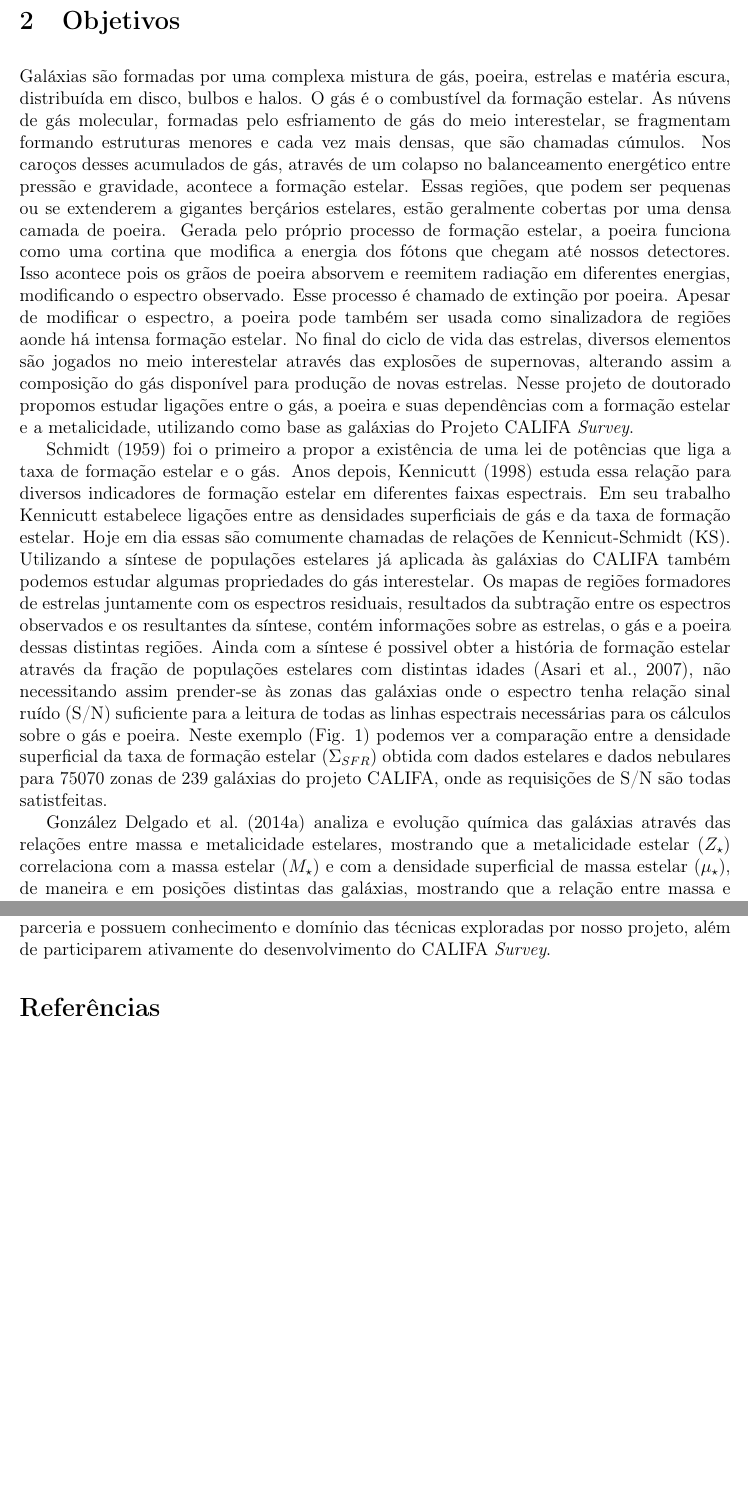
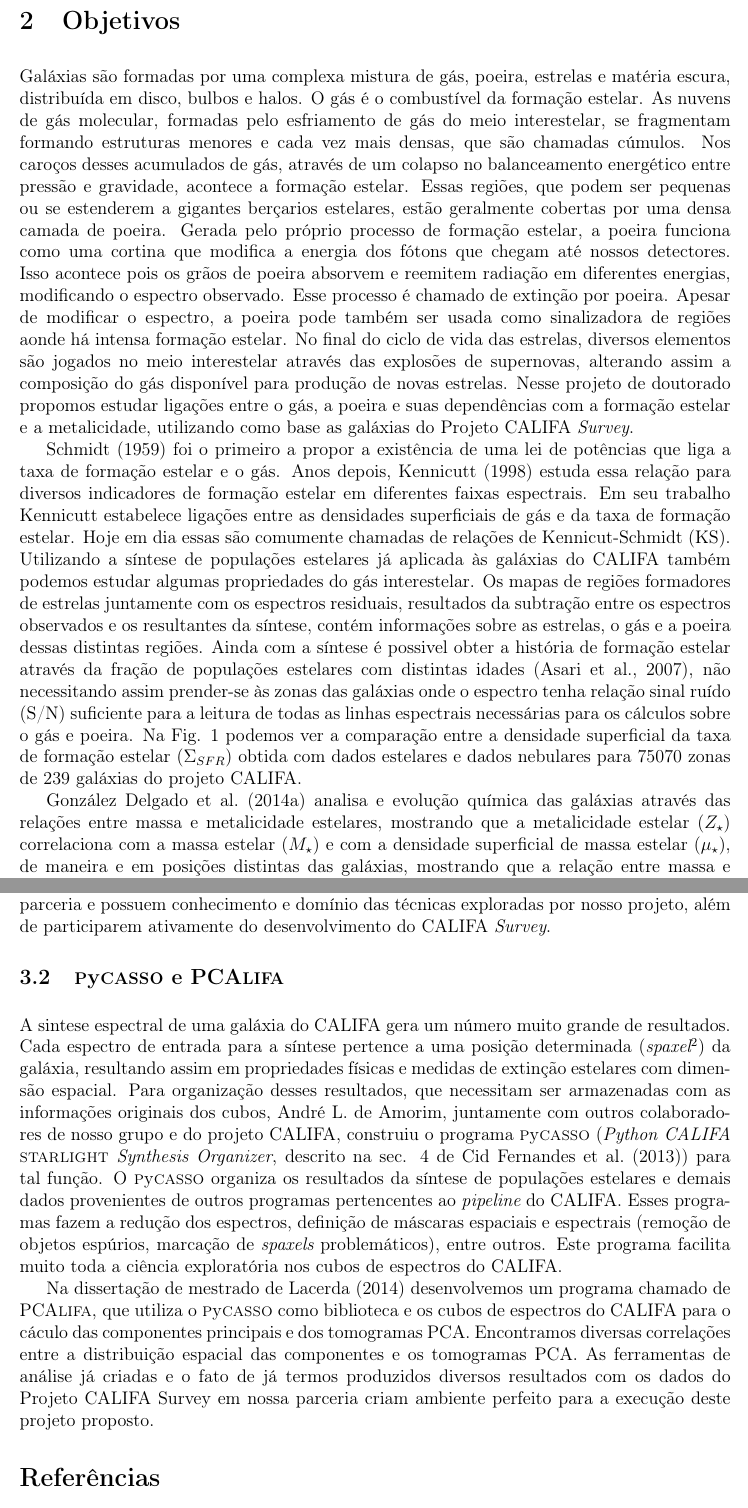
Before and after one commit to elacerda/projetodoutorado_ppgfsc, a LaTeX document (projeto.tex): two parts of pages 2 and 5 of 7 before the commit and two parts of pages 2 and 5 of 8 after it, joined at a grey line, cut so that both start at the same text, the shorter picture padded with empty space. The pictures show the PDF file projeto.pdf that the author committed with the source.

Commit message:
Mas algumas pequenas alterações no texto.

```diff
--- a/projeto.tex
+++ b/projeto.tex
@@ -241,3 +238,6 @@ amostra estatística {\em per se}.
 Utilizando esses cubos (duas dimensões espaciais e uma espectral) de dados podemos então realizar a
 síntese de populações estelares para diferentes partes da galáxia, de modo que o que era feito
 anteriormente para diversas galáxias possa ser feito para diferentes regiões da mesma galáxia. Este
+tipo de estudo vem sendo realizado por pesquisadores do nosso grupo de astrofísica (GAS-UFSC; André
+Luiz de Amorim, Natália Vale Asari, Roberto Cid Fernandes) e do Instituto de Astrofísica de
+Andalucía, na Espanha (IAA; Enrique Pérez, Rosa González Delgado, Rubén García-Benito). Aspectos
@@ -252,11 +249,11 @@ e \citet{GonzalezDelgado.etal.2014a} apresentam resultados astrofísicos dessa a
 \vspace{0.3cm}
 
 Galáxias são formadas por uma complexa mistura de gás, poeira, estrelas e matéria escura,
-distribuída em disco, bulbos e halos. O gás é o combustível da formação estelar. As núvens de gás
+distribuída em disco, bulbos e halos. O gás é o combustível da formação estelar. As nuvens de gás
 molecular, formadas pelo esfriamento de gás do meio interestelar, se fragmentam formando estruturas
 menores e cada vez mais densas, que são chamadas cúmulos. Nos caroços desses acumulados de gás,
 através de um colapso no balanceamento energético entre pressão e gravidade, acontece a formação
-estelar. Essas regiões, que podem ser pequenas ou se extenderem a gigantes berçários estelares,
+estelar. Essas regiões, que podem ser pequenas ou se estenderem a gigantes berçarios estelares,
 estão geralmente cobertas por uma densa camada de poeira. Gerada pelo próprio processo de formação
 estelar, a poeira funciona como uma cortina que modifica a energia dos fótons que chegam até nossos
 detectores. Isso acontece pois os grãos de poeira absorvem e reemitem radiação em diferentes
@@ -280,12 +277,11 @@ informações sobre as estrelas, o gás e a poeira dessas distintas regiões. Ai
 possivel obter a história de formação estelar através da fração de populações estelares com
 distintas idades \citep{Asari.etal.2007a}, não necessitando assim prender-se às zonas das galáxias
 onde o espectro tenha relação sinal ruído (S/N) suficiente para a leitura de todas as linhas
-espectrais necessárias para os cálculos sobre o gás e poeira. Neste exemplo (Fig.
-\ref{fig:SFRSDgasXSFRSDstar}) podemos ver a comparação entre a densidade superficial da taxa de
-formação estelar ($\Sigma_{SFR}$) obtida com dados estelares e dados nebulares para 75070 zonas de
-239 galáxias do projeto CALIFA, onde as requisições de S/N são todas satistfeitas.
+espectrais necessárias para os cálculos sobre o gás e poeira. Na Fig. \ref{fig:SFRSDgasXSFRSDstar}
+podemos ver a comparação entre a densidade superficial da taxa de formação estelar ($\Sigma_{SFR}$)
+obtida com dados estelares e dados nebulares para 75070 zonas de 239 galáxias do projeto CALIFA.
 
-\citet{GonzalezDelgado.etal.2014b} analiza e evolução química das galáxias através das relações
+\citet{GonzalezDelgado.etal.2014b} analisa e evolução química das galáxias através das relações
 entre massa e metalicidade estelares, mostrando que a metalicidade estelar ($Z_\star$) correlaciona
 com a massa estelar ($M_\star$) e com a densidade superficial de massa estelar ($\mu_\star$), de
 maneira e em posições distintas das galáxias, mostrando que a relação entre massa e metalicidade é
@@ -360,6 +356,29 @@ grupo de redução dos dados do CALIFA, e Enrique Pérez, do grupo de populaçõ
 trabalham em nossa parceria e possuem conhecimento e domínio das técnicas exploradas por nosso
 projeto, além de participarem ativamente do desenvolvimento do CALIFA {\em Survey}.
 
+\subsection{\pycasso e \pcalifa}
+\vspace{0.3cm}
+A sintese espectral de uma galáxia do CALIFA gera um número muito grande de resultados. Cada
+espectro de entrada para a síntese pertence a uma posição determinada ({\em spaxel}\footnote{{\em
+Spaxel} vem de {\em Spectral pixel}. Um {\em spaxel} é um píxel com três dimensões (x, y,
+$\lambda$)}) da galáxia, resultando assim em propriedades físicas e medidas de extinção estelares
+com dimensão espacial. Para organização desses resultados, que necessitam ser armazenadas com as
+informações originais dos cubos, André L. de Amorim, juntamente com outros colaboradores de nosso
+grupo e do projeto CALIFA, construiu o programa \pycasso ({\em Python CALIFA \starlight Synthesis
+Organizer}, descrito na sec. 4 de \citet{CidFernandes.etal.2013a}) para tal função. O \pycasso
+organiza os resultados da síntese de populações estelares e demais dados provenientes de outros
+programas pertencentes ao {\em pipeline} do CALIFA. Esses programas fazem a redução dos espectros,
+definição de máscaras espaciais e espectrais (remoção de objetos espúrios, marcação de {\em spaxels}
+problemáticos), entre outros. Este programa facilita muito toda a ciência exploratória nos cubos de
+espectros do CALIFA.
+
+Na dissertação de mestrado de \citet{Lacerda2014} desenvolvemos um programa chamado de \pcalifa, que
+utiliza o \pycasso como biblioteca e os cubos de espectros do CALIFA para o cáculo das componentes
+principais e dos tomogramas PCA. Encontramos diversas correlações entre a distribuição espacial das
+componentes e os tomogramas PCA. As ferramentas de análise já criadas e o fato de já termos
+produzidos diversos resultados com os dados do Projeto CALIFA Survey em nossa parceria criam
+ambiente perfeito para a execução deste projeto proposto.
+
 \begin{figure}
 	\begin{center}
     \includegraphics[height=0.5\textwidth]{figuras/figHusemann2013Fig2.pdf}
```
Also changed, not shown: projeto.pdf, projeto.tex (46 more changed lines).
